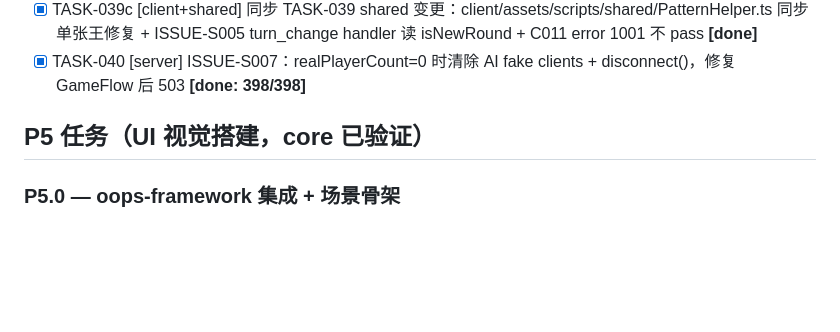
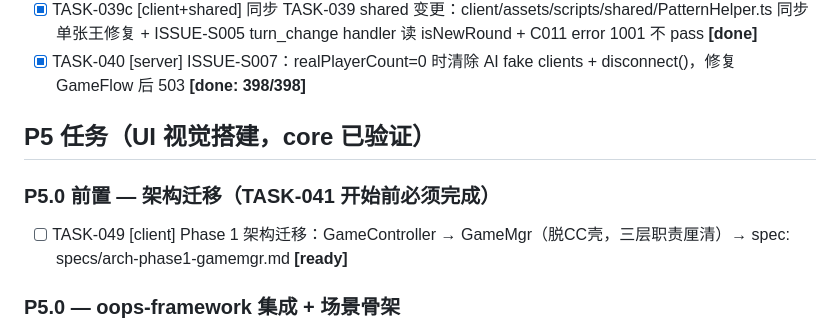
Before and after one commit to stanYQ/ming-an-doudizhu, a Markdown page: .tasks/backlog.md, the part around the change. GitHub-like rendering; blank space fills up the shorter version.

```diff
--- a/.tasks/backlog.md
+++ b/.tasks/backlog.md
@@ -85,6 +85,10 @@
 
 ## P5 任务（UI 视觉搭建，core 已验证）
 
+### P5.0 前置 — 架构迁移（TASK-041 开始前必须完成）
+
+- [ ] TASK-049 [client] Phase 1 架构迁移：GameController → GameMgr（脱CC壳，三层职责厘清）→ spec: specs/arch-phase1-gamemgr.md **[ready]**
+
 ### P5.0 — oops-framework 集成 + 场景骨架
 
 - [ ] TASK-041 [client] LaunchScene + HallScene 节点树搭建 + AppRoot 初始化 + oops.res/storage 接入 → spec: specs/ui-flow-01-launch-hall.md **[ready]**
```
Also changed, not shown: specs/arch-phase1-gamemgr.md (added, +126 -0 lines).
